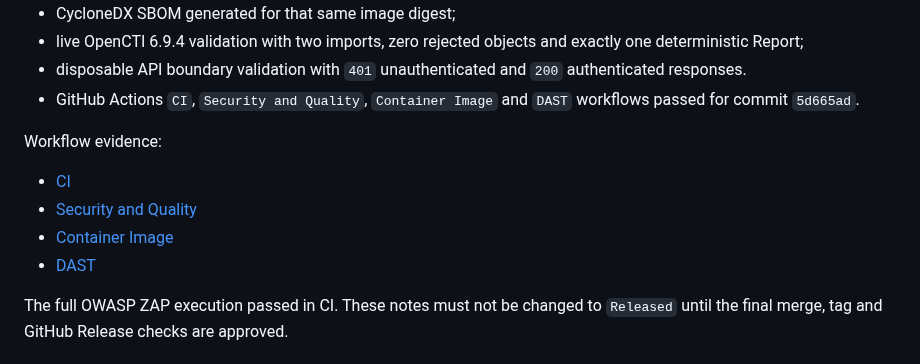
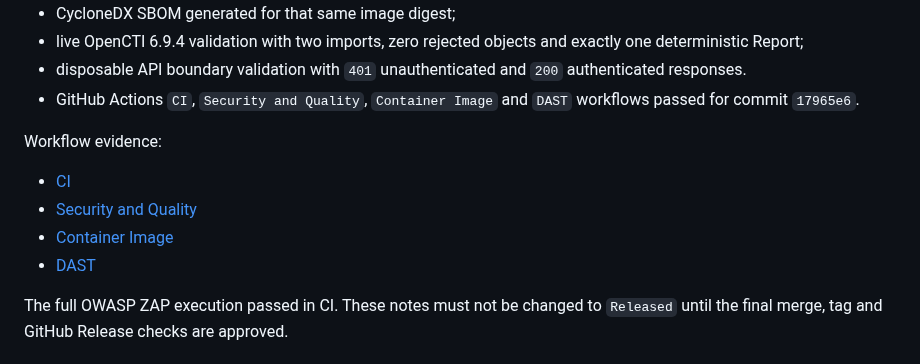
Before and after one commit to NarrowCTI/narrowcti, a Markdown page: docs/release-v0.9.0.md, the part around one of its changes. Drawn GitHub-style.

```diff
--- a/docs/release-v0.9.0.md
+++ b/docs/release-v0.9.0.md
@@ -86,7 +86,7 @@ The current v0.9 candidate was validated locally on July 10, 2026 with:
 - disposable API boundary validation with `401` unauthenticated and `200`
   authenticated responses.
 - GitHub Actions `CI`, `Security and Quality`, `Container Image` and `DAST`
-  workflows passed for commit `5d665ad`.
+  workflows passed for commit `17965e6`.
 
 Workflow evidence:
 
```
Also changed, not shown: other parts of docs/release-v0.9.0.md (+4 -4 lines), CHANGELOG.md (+1 -1 lines).
